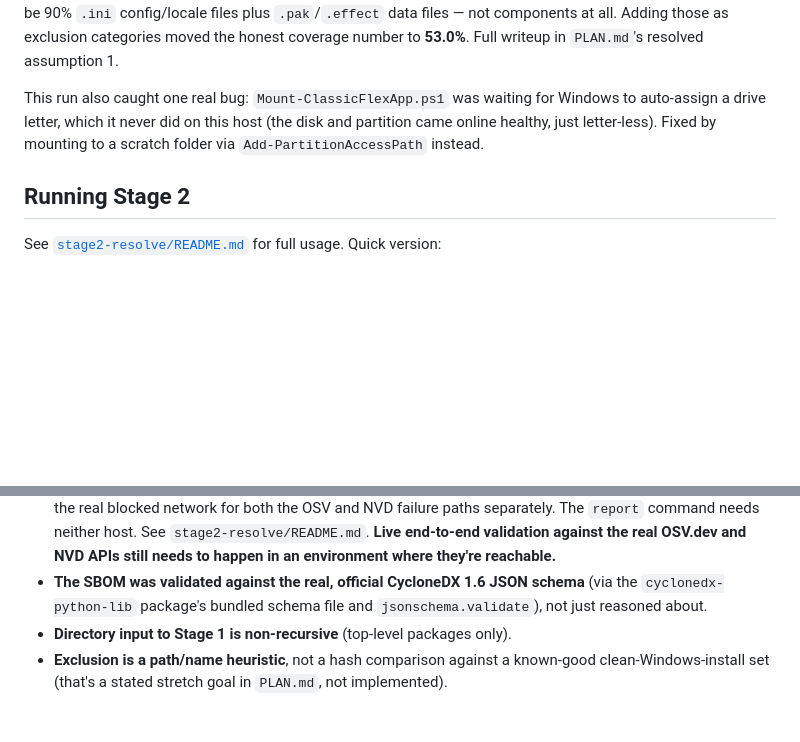
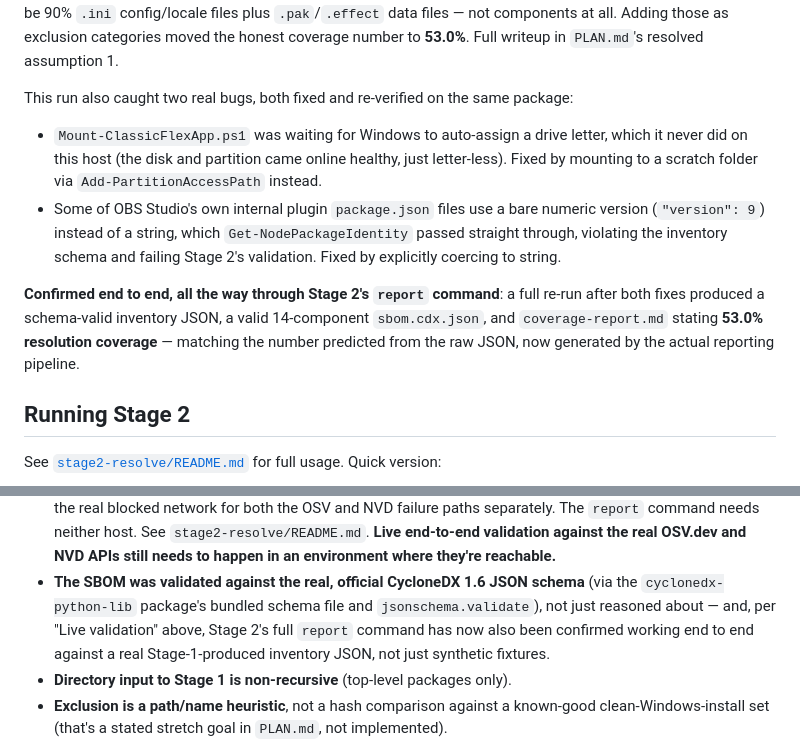
Before and after one commit to LaurensLiquidware/LW, a Markdown page: flexapp-vuln-scanner/README.md, 2 parts joined by grey strips. GitHub-like rendering; blank space fills up the shorter version.

```diff
--- a/flexapp-vuln-scanner/README.md
+++ b/flexapp-vuln-scanner/README.md
@@ -66,10 +66,23 @@ config/locale files plus `.pak`/`.effect` data files — not components at
 all. Adding those as exclusion categories moved the honest coverage number
 to **53.0%**. Full writeup in `PLAN.md`'s resolved assumption 1.
 
-This run also caught one real bug: `Mount-ClassicFlexApp.ps1` was waiting
-for Windows to auto-assign a drive letter, which it never did on this host
-(the disk and partition came online healthy, just letter-less). Fixed by
-mounting to a scratch folder via `Add-PartitionAccessPath` instead.
+This run also caught two real bugs, both fixed and re-verified on the same
+package:
+- `Mount-ClassicFlexApp.ps1` was waiting for Windows to auto-assign a drive
+  letter, which it never did on this host (the disk and partition came
+  online healthy, just letter-less). Fixed by mounting to a scratch folder
+  via `Add-PartitionAccessPath` instead.
+- Some of OBS Studio's own internal plugin `package.json` files use a bare
+  numeric version (`"version": 9`) instead of a string, which
+  `Get-NodePackageIdentity` passed straight through, violating the
+  inventory schema and failing Stage 2's validation. Fixed by explicitly
+  coercing to string.
+
+**Confirmed end to end, all the way through Stage 2's `report` command**:
+a full re-run after both fixes produced a schema-valid inventory JSON, a
+valid 14-component `sbom.cdx.json`, and `coverage-report.md` stating
+**53.0% resolution coverage** — matching the number predicted from the raw
+JSON, now generated by the actual reporting pipeline.
 
 ## Running Stage 2
 
@@ -110,7 +123,10 @@ from `resolve`; without it, it says so plainly.
   an environment where they're reachable.**
 - **The SBOM was validated against the real, official CycloneDX 1.6 JSON
   schema** (via the `cyclonedx-python-lib` package's bundled schema file and
-  `jsonschema.validate`), not just reasoned about.
+  `jsonschema.validate`), not just reasoned about — and, per "Live
+  validation" above, Stage 2's full `report` command has now also been
+  confirmed working end to end against a real Stage-1-produced inventory
+  JSON, not just synthetic fixtures.
 - **Directory input to Stage 1 is non-recursive** (top-level packages only).
 - **Exclusion is a path/name heuristic**, not a hash comparison against a
   known-good clean-Windows-install set (that's a stated stretch goal in
```
Also changed, not shown: flexapp-vuln-scanner/CHANGELOG.md (+21 -6 lines), flexapp-vuln-scanner/PLAN.md (+18 -0 lines).
